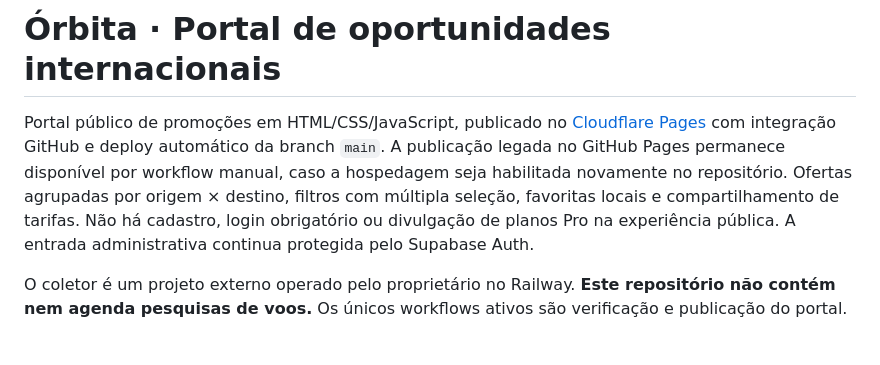
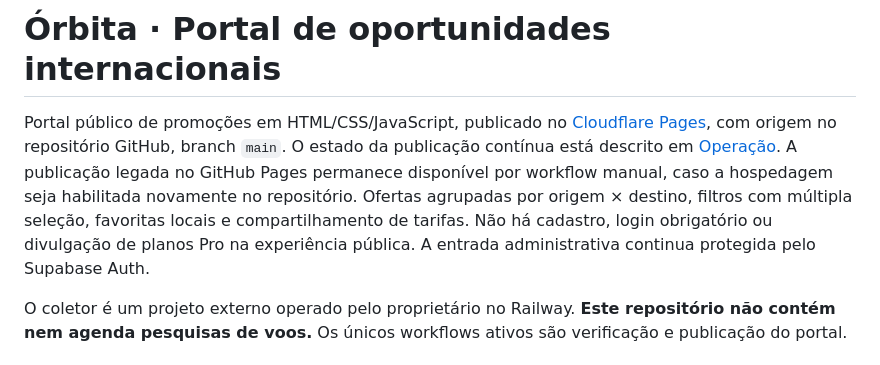
Before and after one commit to htceGit/orbita-milhas, a Markdown page: README.md, the part around the change. Rendered like a GitHub page.

Commit message:
Record pending GitHub integration reconnection after live deployment

```diff
--- a/README.md
+++ b/README.md
@@ -1,6 +1,6 @@
 # Órbita · Portal de oportunidades internacionais
 
-Portal público de promoções em HTML/CSS/JavaScript, publicado no [Cloudflare Pages](https://orbita-milhas.pages.dev/) com integração GitHub e deploy automático da branch `main`. A publicação legada no GitHub Pages permanece disponível por workflow manual, caso a hospedagem seja habilitada novamente no repositório. Ofertas agrupadas por origem × destino, filtros com múltipla seleção, favoritas locais e compartilhamento de tarifas. Não há cadastro, login obrigatório ou divulgação de planos Pro na experiência pública. A entrada administrativa continua protegida pelo Supabase Auth.
+Portal público de promoções em HTML/CSS/JavaScript, publicado no [Cloudflare Pages](https://orbita-milhas.pages.dev/), com origem no repositório GitHub, branch `main`. O estado da publicação contínua está descrito em [Operação](docs/OPERACAO.md). A publicação legada no GitHub Pages permanece disponível por workflow manual, caso a hospedagem seja habilitada novamente no repositório. Ofertas agrupadas por origem × destino, filtros com múltipla seleção, favoritas locais e compartilhamento de tarifas. Não há cadastro, login obrigatório ou divulgação de planos Pro na experiência pública. A entrada administrativa continua protegida pelo Supabase Auth.
 
 O coletor é um projeto externo operado pelo proprietário no Railway. **Este repositório não contém nem agenda pesquisas de voos.** Os únicos workflows ativos são verificação e publicação do portal.
 
```
Also changed, not shown: docs/CLOUDFLARE_PAGES.md (+3 -1 lines), docs/OPERACAO.md (+1 -1 lines).
